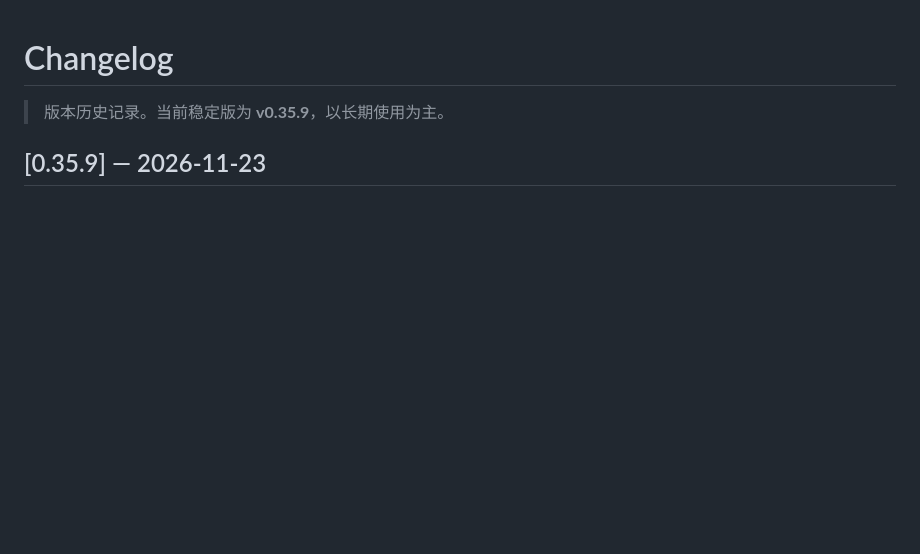
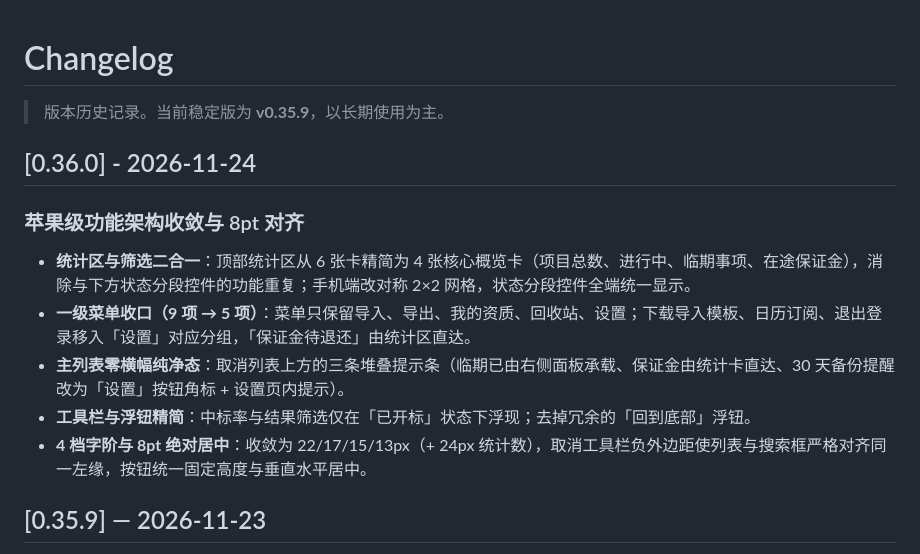
Before and after one commit to chenduowei/ai-bid-assistant, a Markdown page: docs/changelog.md, the part around the change. Rendered like a GitHub page; blank space fills up the shorter version.

```diff
--- a/docs/changelog.md
+++ b/docs/changelog.md
@@ -1,6 +1,16 @@
 # Changelog
 
 > 版本历史记录。当前稳定版为 **v0.35.9**，以长期使用为主。
+
+## [0.36.0] - 2026-11-24
+
+### 苹果级功能架构收敛与 8pt 对齐
+
+- **统计区与筛选二合一**：顶部统计区从 6 张卡精简为 4 张核心概览卡（项目总数、进行中、临期事项、在途保证金），消除与下方状态分段控件的功能重复；手机端改对称 2×2 网格，状态分段控件全端统一显示。
+- **一级菜单收口（9 项 → 5 项）**：菜单只保留导入、导出、我的资质、回收站、设置；下载导入模板、日历订阅、退出登录移入「设置」对应分组，「保证金待退还」由统计区直达。
+- **主列表零横幅纯净态**：取消列表上方的三条堆叠提示条（临期已由右侧面板承载、保证金由统计卡直达、30 天备份提醒改为「设置」按钮角标 + 设置页内提示）。
+- **工具栏与浮钮精简**：中标率与结果筛选仅在「已开标」状态下浮现；去掉冗余的「回到底部」浮钮。
+- **4 档字阶与 8pt 绝对居中**：收敛为 22/17/15/13px（+ 24px 统计数），取消工具栏负外边距使列表与搜索框严格对齐同一左缘，按钮统一固定高度与垂直水平居中。
 
 ## [0.35.9] — 2026-11-23
 
```
Also changed, not shown: README.md (+2 -2 lines), docs/notes.md (+2 -2 lines), docs/screenshots/desktop.png, docs/screenshots/mobile-list.png, docs/screenshots/mobile.png, 10 other files.
